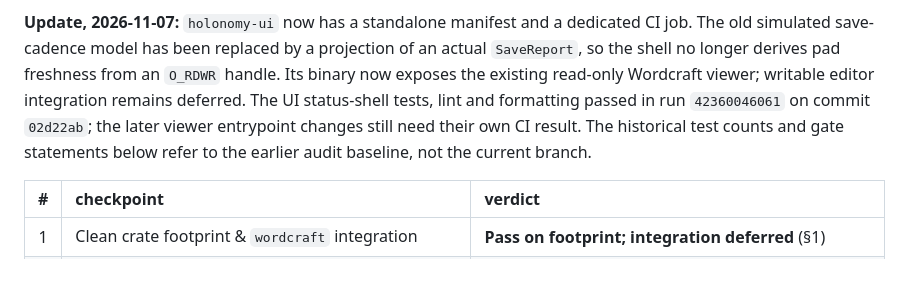
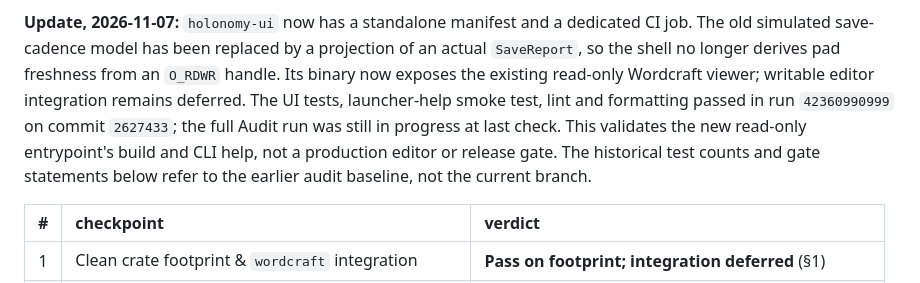
Before and after one commit to c4us4l1ty/holonomy, a Markdown page: docs/AUDIT-v5.1.0.md, the part around the change. Rendered like a GitHub page.

Commit message:
Record read-only UI validation
Co-authored-by: arena-agent <297053741+arena-agent@users.noreply.github.com>

```diff
--- a/docs/AUDIT-v5.1.0.md
+++ b/docs/AUDIT-v5.1.0.md
@@ -20,10 +20,10 @@ gate and the `wordcraft` symbol checks in §1 — was marked unverified rather t
 **Update, 2026-11-07:** `holonomy-ui` now has a standalone manifest and a dedicated CI job. The old
 simulated save-cadence model has been replaced by a projection of an actual `SaveReport`, so the
 shell no longer derives pad freshness from an `O_RDWR` handle. Its binary now exposes the existing
-read-only Wordcraft viewer; writable editor integration remains deferred. The UI status-shell tests,
-lint and formatting passed in run `42360046061` on commit `02d22ab`; the later viewer entrypoint
-changes still need their own CI result. The historical test counts and gate statements below refer
-to the earlier audit baseline, not the current branch.
+read-only Wordcraft viewer; writable editor integration remains deferred. The UI tests, launcher-help smoke test, lint and formatting passed in run `42360990999` on commit
+`2627433`; the full Audit run was still in progress at last check. This validates the new read-only
+entrypoint's build and CLI help, not a production editor or release gate. The historical test counts
+and gate statements below refer to the earlier audit baseline, not the current branch.
 
 | # | checkpoint | verdict |
 | :-: | :--- | :--- |
```
